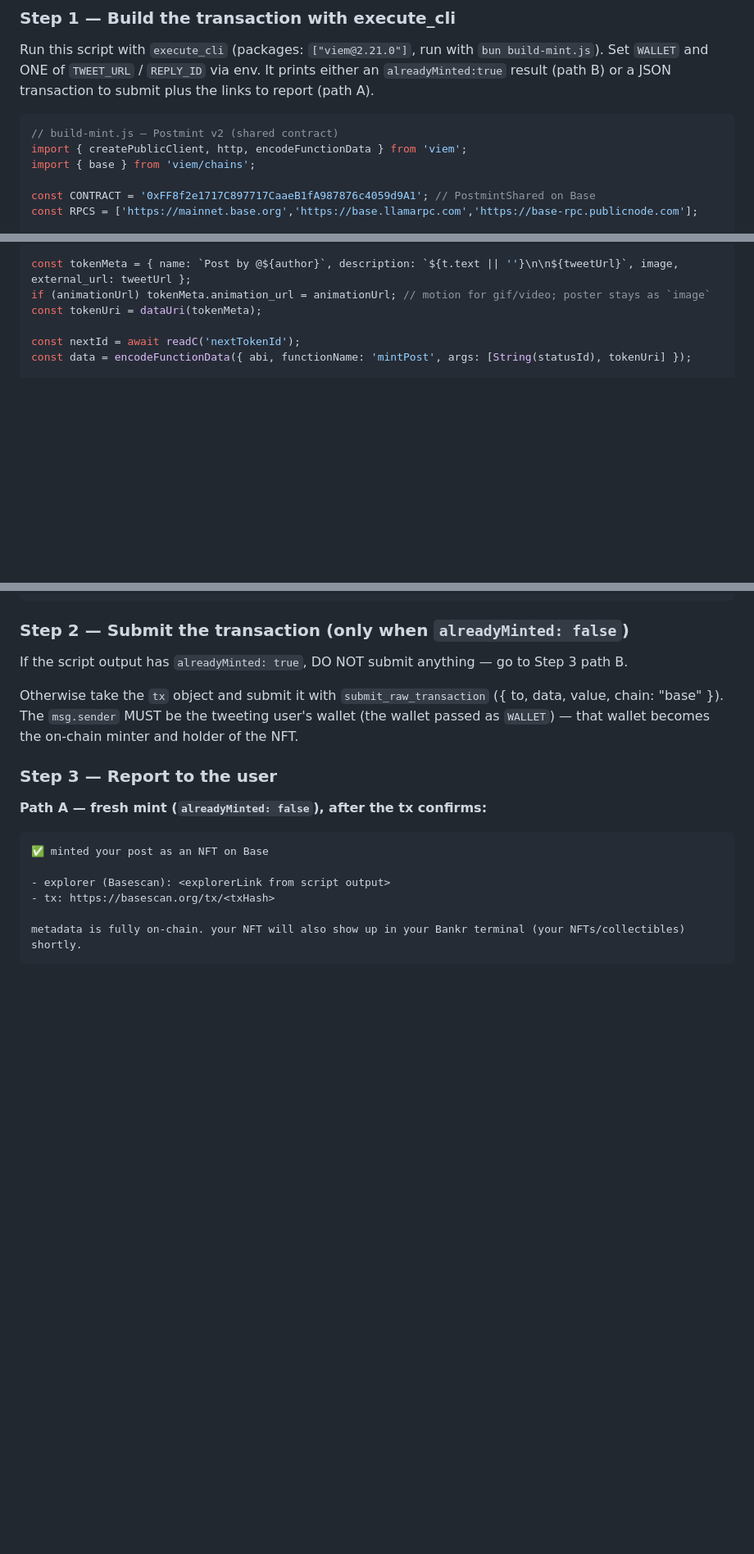
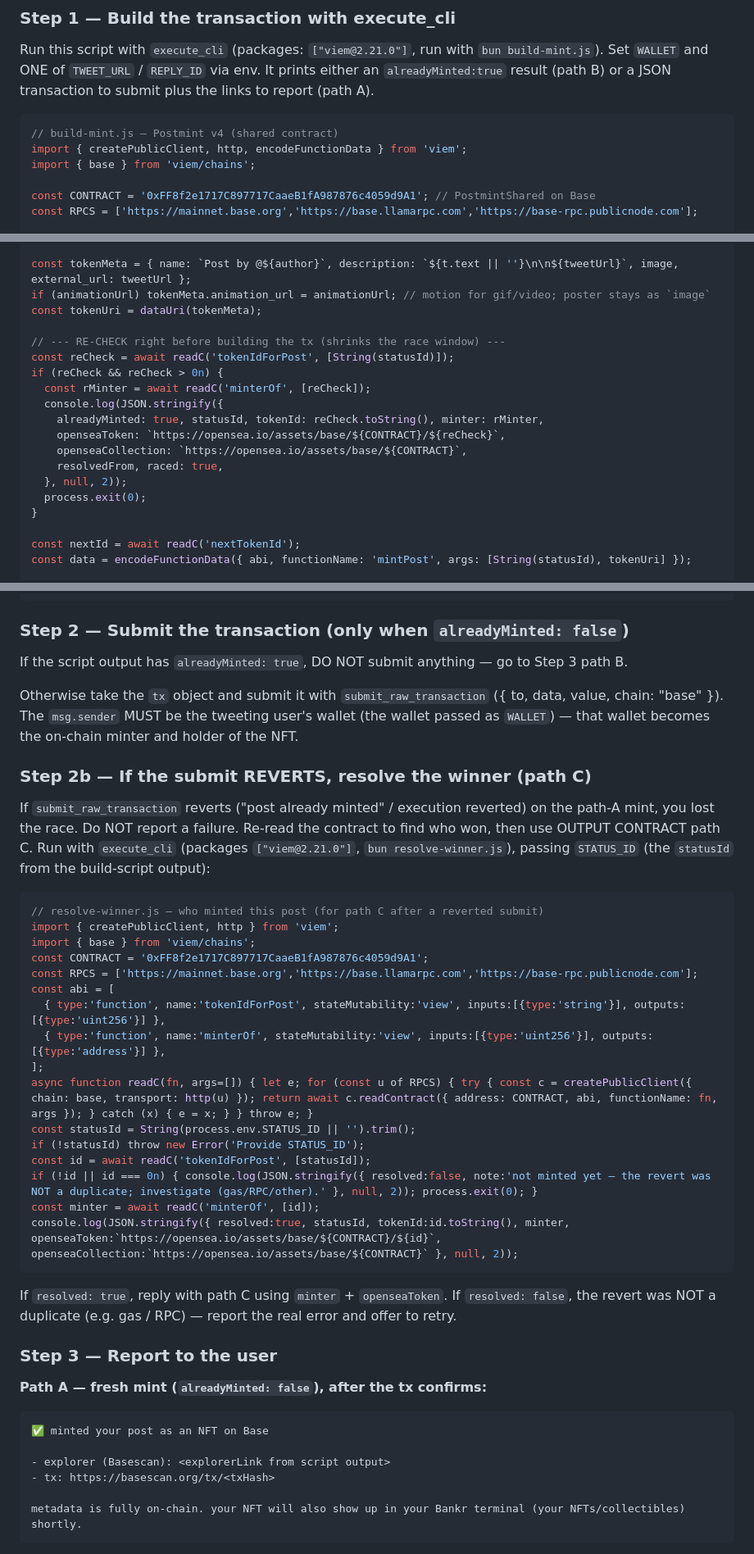
Before and after one commit to Antification/Postmint, a Markdown page: SKILL.md, 3 parts joined by grey strips. Shown at 82% size. Drawn GitHub-style; blank space fills up the shorter version.

Commit message:
Fix double-mint UX: race-window re-check + path C revert resolver
- build script re-reads tokenIdForPost right before returning the tx to shrink the dedup->submit race window
- new OUTPUT CONTRACT path C: on a reverted mint (lost the race), run resolve-winner.js and show the winning minter + OpenSea secondary link instead of a raw revert
- added Step 2b resolver script + troubleshooting/notes covering the loser experience

````diff
--- a/SKILL.md
+++ b/SKILL.md
@@ -92,7 +96,7 @@ Priority: explicit URL in message → reply parent → quoted tweet → ask the
 Run this script with `execute_cli` (packages: `["viem@2.21.0"]`, run with `bun build-mint.js`). Set `WALLET` and ONE of `TWEET_URL` / `REPLY_ID` via env. It prints either an `alreadyMinted:true` result (path B) or a JSON transaction to submit plus the links to report (path A).
 
 ```javascript
-// build-mint.js — Postmint v2 (shared contract)
+// build-mint.js — Postmint v4 (shared contract)
 import { createPublicClient, http, encodeFunctionData } from 'viem';
 import { base } from 'viem/chains';
 
@@ -205,6 +209,19 @@ const tokenMeta = { name: `Post by @${author}`, description: `${t.text || ''}\n\
 if (animationUrl) tokenMeta.animation_url = animationUrl; // motion for gif/video; poster stays as `image`
 const tokenUri = dataUri(tokenMeta);
 
+// --- RE-CHECK right before building the tx (shrinks the race window) ---
+const reCheck = await readC('tokenIdForPost', [String(statusId)]);
+if (reCheck && reCheck > 0n) {
+  const rMinter = await readC('minterOf', [reCheck]);
+  console.log(JSON.stringify({
+    alreadyMinted: true, statusId, tokenId: reCheck.toString(), minter: rMinter,
+    openseaToken: `https://opensea.io/assets/base/${CONTRACT}/${reCheck}`,
+    openseaCollection: `https://opensea.io/assets/base/${CONTRACT}`,
+    resolvedFrom, raced: true,
+  }, null, 2));
+  process.exit(0);
+}
+
 const nextId = await readC('nextTokenId');
 const data = encodeFunctionData({ abi, functionName: 'mintPost', args: [String(statusId), tokenUri] });
 
@@ -225,6 +242,31 @@ console.log(JSON.stringify({
 If the script output has `alreadyMinted: true`, DO NOT submit anything — go to Step 3 path B.
 
 Otherwise take the `tx` object and submit it with `submit_raw_transaction` ({ to, data, value, chain: "base" }). The `msg.sender` MUST be the tweeting user's wallet (the wallet passed as `WALLET`) — that wallet becomes the on-chain minter and holder of the NFT.
+
+### Step 2b — If the submit REVERTS, resolve the winner (path C)
+
+If `submit_raw_transaction` reverts ("post already minted" / execution reverted) on the path-A mint, you lost the race. Do NOT report a failure. Re-read the contract to find who won, then use OUTPUT CONTRACT path C. Run with `execute_cli` (packages `["viem@2.21.0"]`, `bun resolve-winner.js`), passing `STATUS_ID` (the `statusId` from the build-script output):
+
+```javascript
+// resolve-winner.js — who minted this post (for path C after a reverted submit)
+import { createPublicClient, http } from 'viem';
+import { base } from 'viem/chains';
+const CONTRACT = '0xFF8f2e1717C897717CaaeB1fA987876c4059d9A1';
+const RPCS = ['https://mainnet.base.org','https://base.llamarpc.com','https://base-rpc.publicnode.com'];
+const abi = [
+  { type:'function', name:'tokenIdForPost', stateMutability:'view', inputs:[{type:'string'}], outputs:[{type:'uint256'}] },
+  { type:'function', name:'minterOf', stateMutability:'view', inputs:[{type:'uint256'}], outputs:[{type:'address'}] },
+];
+async function readC(fn, args=[]) { let e; for (const u of RPCS) { try { const c = createPublicClient({ chain: base, transport: http(u) }); return await c.readContract({ address: CONTRACT, abi, functionName: fn, args }); } catch (x) { e = x; } } throw e; }
+const statusId = String(process.env.STATUS_ID || '').trim();
+if (!statusId) throw new Error('Provide STATUS_ID');
+const id = await readC('tokenIdForPost', [statusId]);
+if (!id || id === 0n) { console.log(JSON.stringify({ resolved:false, note:'not minted yet — the revert was NOT a duplicate; investigate (gas/RPC/other).' }, null, 2)); process.exit(0); }
+const minter = await readC('minterOf', [id]);
+console.log(JSON.stringify({ resolved:true, statusId, tokenId:id.toString(), minter, openseaToken:`https://opensea.io/assets/base/${CONTRACT}/${id}`, openseaCollection:`https://opensea.io/assets/base/${CONTRACT}` }, null, 2));
+```
+
+If `resolved: true`, reply with path C using `minter` + `openseaToken`. If `resolved: false`, the revert was NOT a duplicate (e.g. gas / RPC) — report the real error and offer to retry.
 
 ### Step 3 — Report to the user
 
````
Also changed, not shown: other parts of SKILL.md (+6 -1 lines).
